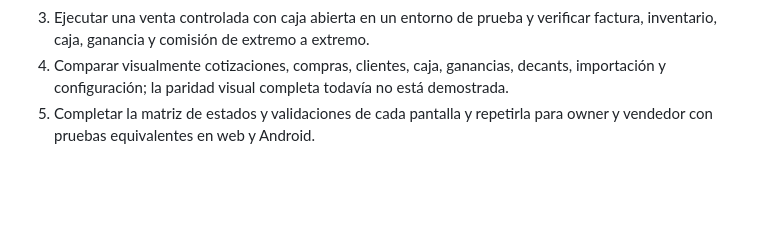
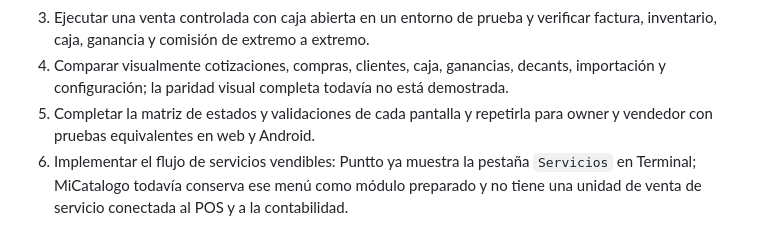
Before and after one commit to wailanbrea/micatalogo, a Markdown page: docs/PUNTTO_AUDIT_2026-10-07.md, the part around the change. GitHub-like rendering; blank space fills up the shorter version.

Commit message:
docs: registrar brecha de servicios en Terminal

```diff
--- a/docs/PUNTTO_AUDIT_2026-10-07.md
+++ b/docs/PUNTTO_AUDIT_2026-10-07.md
@@ -183,3 +183,6 @@ sin permisos.
    importación y configuración; la paridad visual completa todavía no está demostrada.
 5. Completar la matriz de estados y validaciones de cada pantalla y repetirla para
    owner y vendedor con pruebas equivalentes en web y Android.
+6. Implementar el flujo de servicios vendibles: Puntto ya muestra la pestaña
+   `Servicios` en Terminal; MiCatalogo todavía conserva ese menú como módulo preparado
+   y no tiene una unidad de venta de servicio conectada al POS y a la contabilidad.
```
